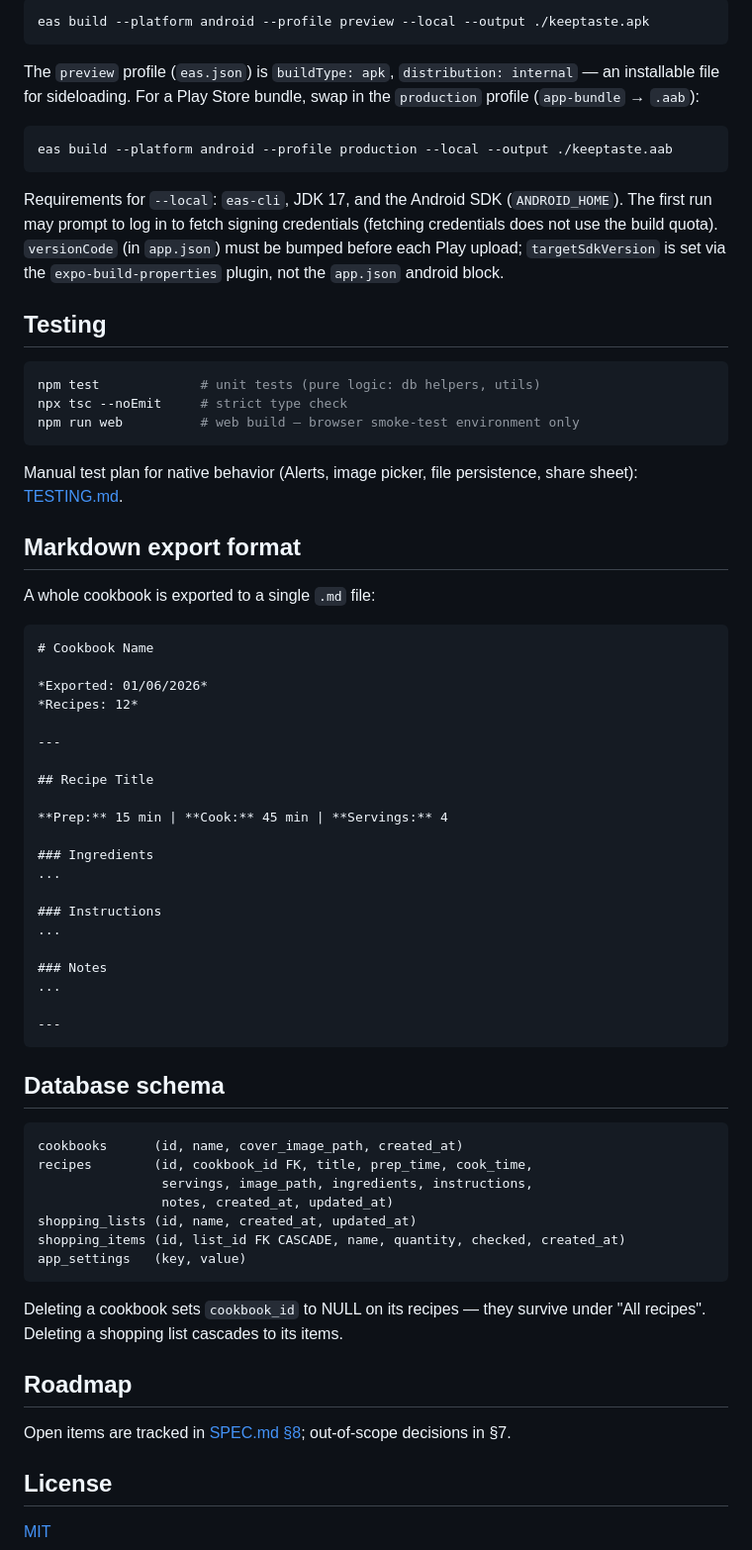
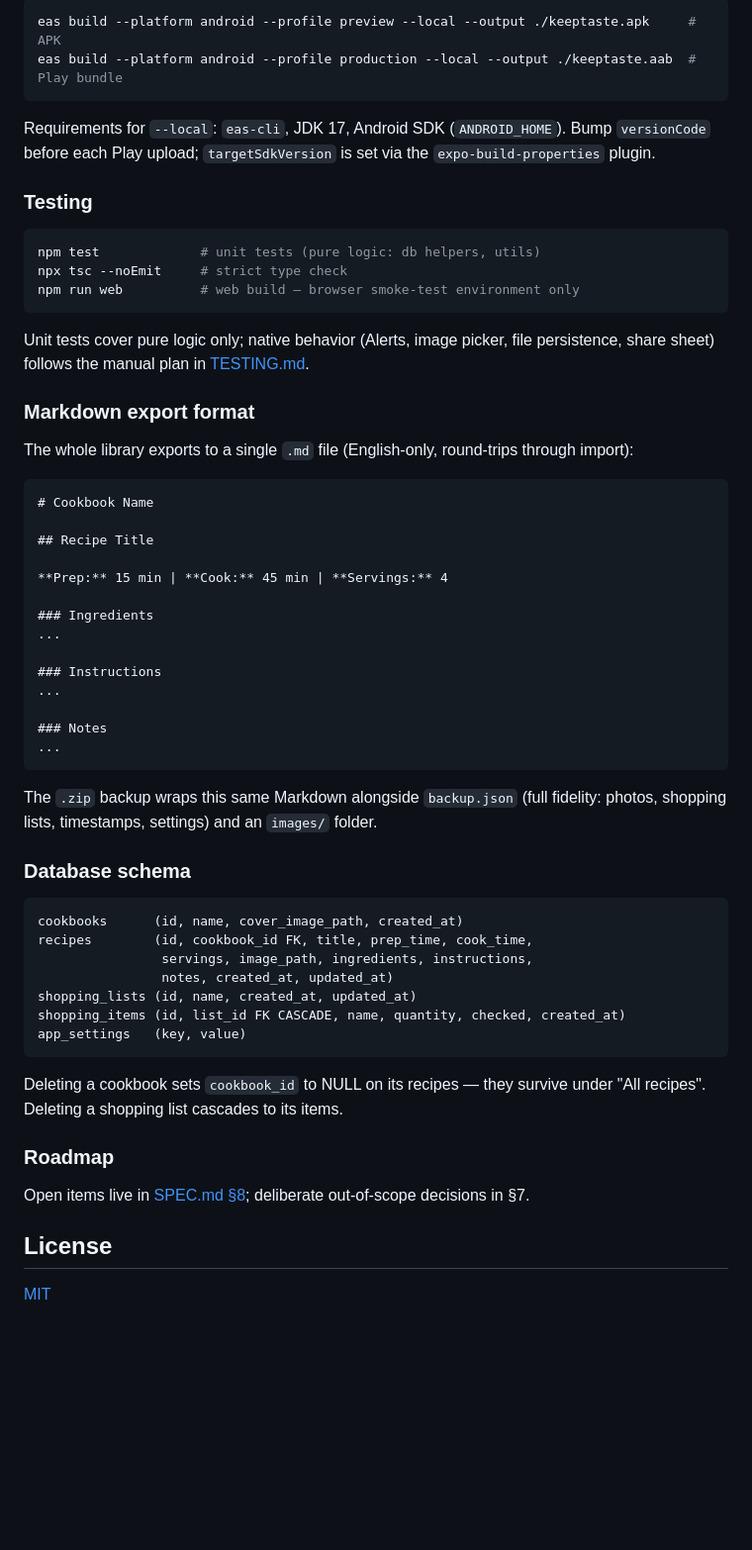
Before and after one commit to Maleckidd/KeepTaste, a Markdown page: README.md, the part around one of its changes. Shown at 99% size. GitHub-like rendering; blank space fills up the shorter version.

````diff
--- a/README.md
+++ b/README.md
@@ -120,22 +150,14 @@ Play uploads), with the `--local` flag so it **does not consume the EAS Build qu
 
 ```bash
-eas build --platform android --profile preview --local --output ./keeptaste.apk
+eas build --platform android --profile preview --local --output ./keeptaste.apk     # APK
+eas build --platform android --profile production --local --output ./keeptaste.aab  # Play bundle
 ```
 
-The `preview` profile (`eas.json`) is `buildType: apk`, `distribution: internal` — an
-installable file for sideloading. For a Play Store bundle, swap in the `production`
-profile (`app-bundle` → `.aab`):
+Requirements for `--local`: `eas-cli`, JDK 17, Android SDK (`ANDROID_HOME`).
+Bump `versionCode` before each Play upload; `targetSdkVersion` is set via the
+`expo-build-properties` plugin.
 
-```bash
-eas build --platform android --profile production --local --output ./keeptaste.aab
-```
-
-Requirements for `--local`: `eas-cli`, JDK 17, and the Android SDK (`ANDROID_HOME`). The
-first run may prompt to log in to fetch signing credentials (fetching credentials does not
-use the build quota). `versionCode` (in `app.json`) must be bumped before each Play upload;
-`targetSdkVersion` is set via the `expo-build-properties` plugin, not the `app.json` android block.
-
-## Testing
+### Testing
 
 ```bash
 npm test             # unit tests (pure logic: db helpers, utils)
@@ -143,19 +165,16 @@ npx tsc --noEmit     # strict type check
 npm run web          # web build — browser smoke-test environment only
 ```
 
-Manual test plan for native behavior (Alerts, image picker, file persistence, share sheet): [TESTING.md](TESTING.md).
+Unit tests cover pure logic only; native behavior (Alerts, image picker, file
+persistence, share sheet) follows the manual plan in [TESTING.md](TESTING.md).
 
-## Markdown export format
+### Markdown export format
 
-A whole cookbook is exported to a single `.md` file:
+The whole library exports to a single `.md` file (English-only, round-trips
+through import):
 
 ```markdown
 # Cookbook Name
-
-*Exported: 01/06/2026*
-*Recipes: 12*
-
----
 
 ## Recipe Title
 
@@ -169,11 +188,12 @@ A whole cookbook is exported to a single `.md` file:
 
 ### Notes
 ...
-
----
 ```
 
-## Database schema
+The `.zip` backup wraps this same Markdown alongside `backup.json` (full
+fidelity: photos, shopping lists, timestamps, settings) and an `images/` folder.
+
+### Database schema
 
 ```sql
 cookbooks      (id, name, cover_image_path, created_at)
@@ -185,12 +205,12 @@ shopping_items (id, list_id FK CASCADE, name, quantity, checked, created_at)
 app_settings   (key, value)
 ```
 
-Deleting a cookbook sets `cookbook_id` to NULL on its recipes — they survive under
-"All recipes". Deleting a shopping list cascades to its items.
+Deleting a cookbook sets `cookbook_id` to NULL on its recipes — they survive
+under "All recipes". Deleting a shopping list cascades to its items.
 
-## Roadmap
+### Roadmap
 
-Open items are tracked in [SPEC.md §8](SPEC.md); out-of-scope decisions in §7.
+Open items live in [SPEC.md §8](SPEC.md); deliberate out-of-scope decisions in §7.
 
 ## License
 
````
Also changed, not shown: other parts of README.md (+118 -88 lines), assets/app/Screenshot_1_KeepTaste.jpg (added), assets/app/Screenshot_2_KeepTaste.jpg (added), assets/app/Screenshot_3_KeepTaste.jpg (added), assets/app/Screenshot_4_KeepTaste.jpg (added), assets/app/Screenshot_5_KeepTaste.jpg (added).
